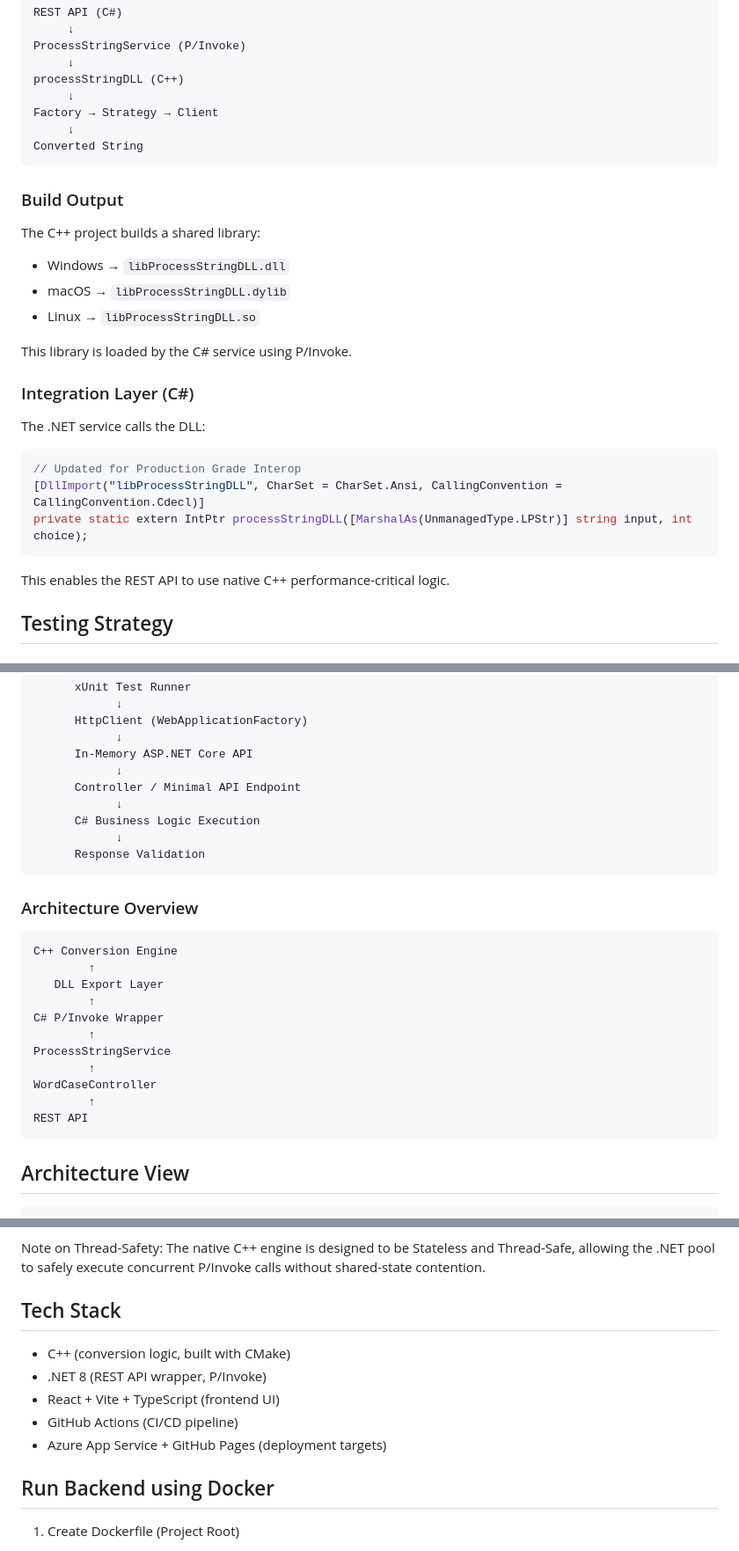
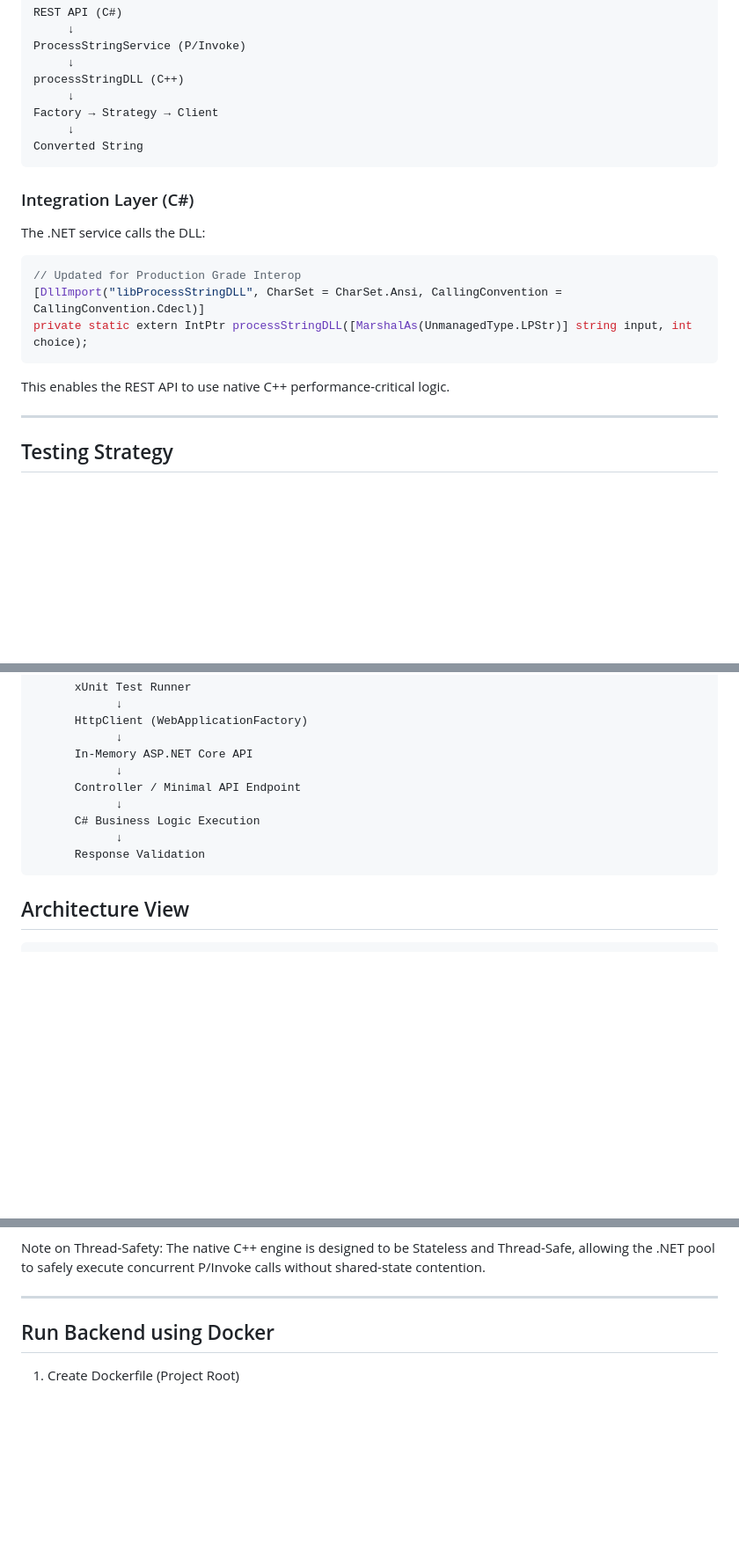
Before and after one commit to nitish-singh128/case-conversion-api, a Markdown page: README.md, 3 parts joined by grey strips. Shown at 88% size. Drawn GitHub-style; blank space fills up the shorter version.

````diff
--- a/README.md
+++ b/README.md
@@ -142,16 +148,6 @@ Factory → Strategy → Client
 Converted String
 ```
 
-### Build Output
-
-The C++ project builds a shared library:
-
-- Windows → `libProcessStringDLL.dll`
-- macOS → `libProcessStringDLL.dylib`
-- Linux → `libProcessStringDLL.so`
-
-This library is loaded by the C# service using P/Invoke.
-
 ### Integration Layer (C#)
 
 The .NET service calls the DLL:
@@ -163,6 +159,8 @@ private static extern IntPtr processStringDLL([MarshalAs(UnmanagedType.LPStr)] s
 ```
 
 This enables the REST API to use native C++ performance-critical logic.
+
+---
 
 ## Testing Strategy
 
@@ -214,22 +212,6 @@ The tests validate the full API flow:
       Response Validation
 ```
 
-### Architecture Overview
-
-```Bash
-C++ Conversion Engine
-        ↑
-   DLL Export Layer
-        ↑
-C# P/Invoke Wrapper
-        ↑
-ProcessStringService
-        ↑
-WordCaseController
-        ↑
-REST API
-```
-
 ## Architecture View
 
 ```Bash
@@ -307,13 +291,7 @@ In a high-throughput REST environment, thread-safety is paramount. The integrati
 
 Note on Thread-Safety: The native C++ engine is designed to be Stateless and Thread-Safe, allowing the .NET pool to safely execute concurrent P/Invoke calls without shared-state contention.
 
-## Tech Stack
-
-- C++ (conversion logic, built with CMake)
-- .NET 8 (REST API wrapper, P/Invoke)
-- React + Vite + TypeScript (frontend UI)
-- GitHub Actions (CI/CD pipeline)
-- Azure App Service + GitHub Pages (deployment targets)
+---
 
 ## Run Backend using Docker
 
````
Also changed, not shown: other parts of README.md (+11 -1 lines).
